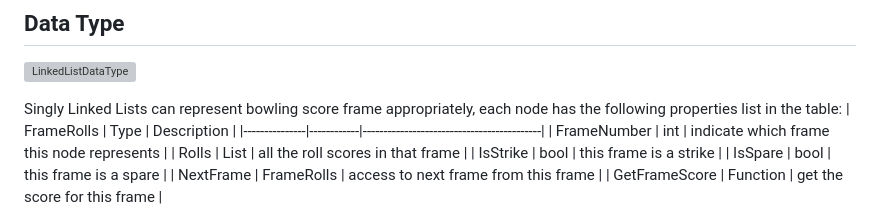
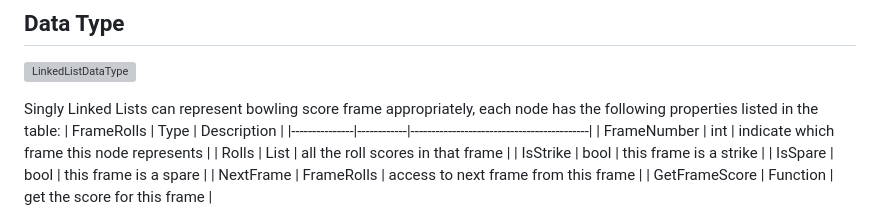
Before and after one commit to lawsberryPi/VenminderBowlingGameExercise, a Markdown page: README.md, the part around the change. Drawn GitHub-style; grey boxes are pictures that could not be loaded.

```diff
--- a/README.md
+++ b/README.md
@@ -17,7 +17,7 @@ The project is written in ASP.NET core 6, therefore, it can be ran on Windows or
 ## Data Type
 ![LinkedListDataType](https://github.com/lawsberryPi/VenminderBowlingGameExercise/assets/25314065/587ecc14-0726-4bba-a618-85405177d29a)
 
-Singly Linked Lists can represent bowling score frame appropriately, each node has the following properties list in the table:
+Singly Linked Lists can represent bowling score frame appropriately, each node has the following properties listed in the table:
 | FrameRolls    | Type       | Description                               |
 |---------------|------------|-------------------------------------------|
 | FrameNumber   | int        | indicate which frame this node represents |
```
